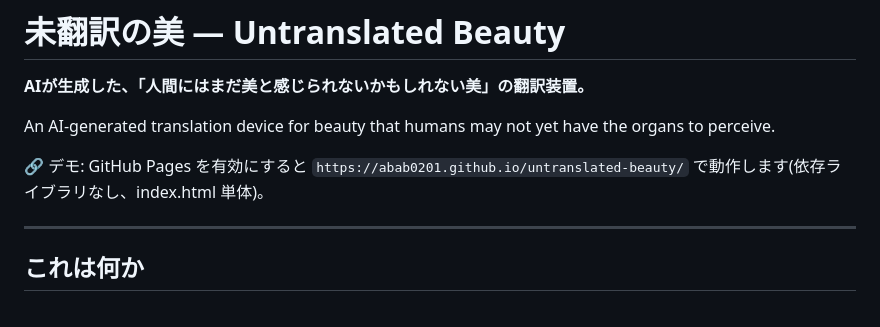
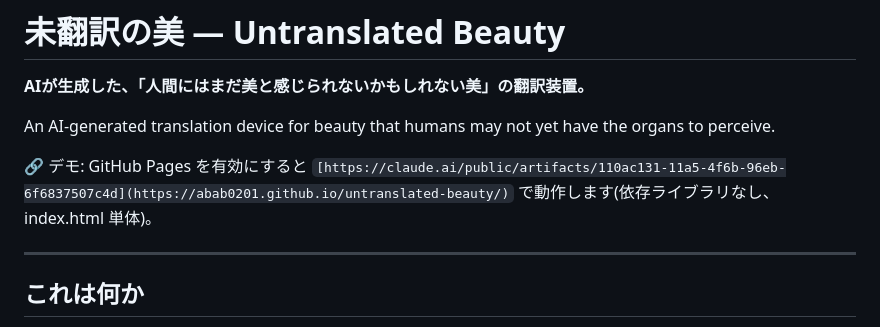
Before and after one commit to abab0201/untranslated-beauty, a Markdown page: README.md, the part around the change. Rendered like a GitHub page.

Commit message:
Change demo link in README
Updated demo link for GitHub Pages.

```diff
--- a/README.md
+++ b/README.md
@@ -4,7 +4,7 @@
 
 An AI-generated translation device for beauty that humans may not yet have the organs to perceive.
 
-🔗 デモ: GitHub Pages を有効にすると `https://abab0201.github.io/untranslated-beauty/` で動作します(依存ライブラリなし、index.html 単体)。
+🔗 デモ: GitHub Pages を有効にすると `[https://claude.ai/public/artifacts/110ac131-11a5-4f6b-96eb-6f6837507c4d](https://abab0201.github.io/untranslated-beauty/)` で動作します(依存ライブラリなし、index.html 単体)。
 
 ---
 
```
